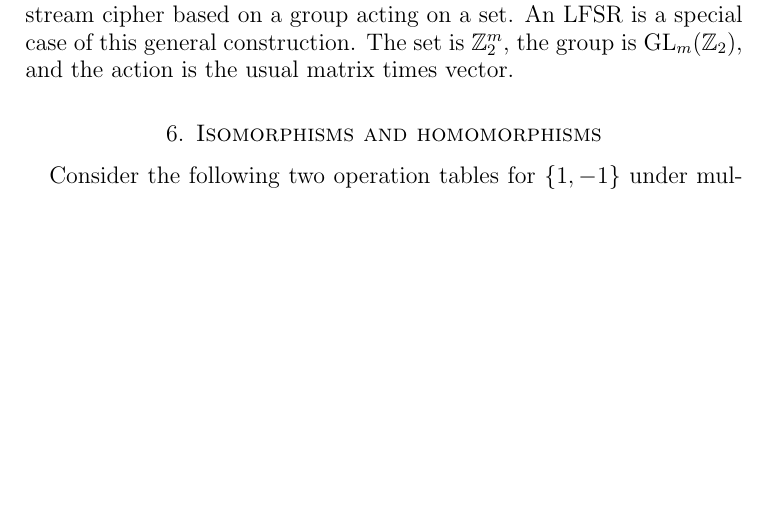
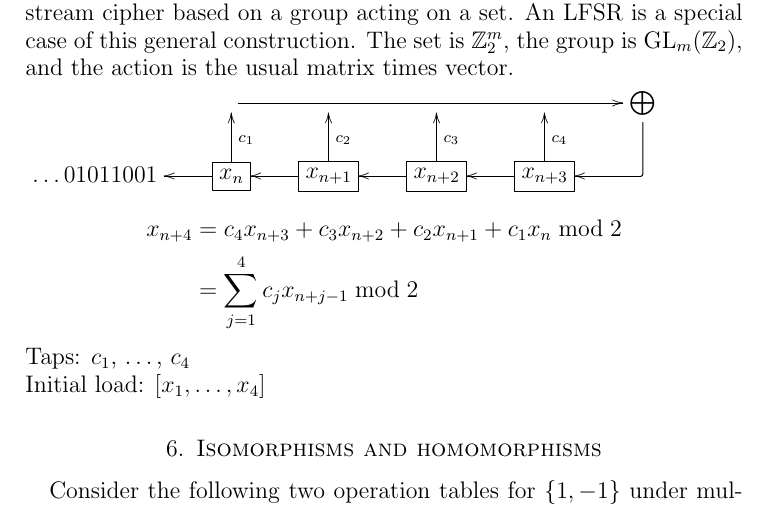
Before and after one commit to jwj61/cryptogroups, a LaTeX paper (crypto-groups.tex): part of page 14 of 47, cut so that both start at the same text, the shorter picture padded with empty space. Compiled offline with pdfLaTeX.

Commit message:
adding lfsr

```diff
--- a/crypto-groups.tex
+++ b/crypto-groups.tex
@@ -9,7 +9,7 @@
 %\usepackage{wrapfig}
 \usepackage{array}
 \usepackage{amscd}
-%\usepackage[all]{xy}
+\usepackage[all]{xy}
 
 \setlength{\extrarowheight}{1pt}
 
@@ -833,6 +833,24 @@ we assume $c_0=1$.
 
 %The key stream is also determined by  the \emph{initial
 % loading} of the LFSR, i.e., the first $n$ bits in the sequence.
+
+
+  \xymatrix@R-5pt{
+& \ar[rrrr] & &  &  &  {\bigoplus} \ar `d/1pt[d] [ld] \\
+\ldots01011001
+&   *+[F]{x_n} \ar[l] \ar[u]_{c_1} & *+[F]{x_{n+1}} \ar[l]
+  \ar[u]_{c_2} &*+[F]{x_{n+2}} \ar[l] \ar[u]_{c_3} &*+[F]{x_{n+3}} \ar[l]
+  \ar[u]_{c_4}&   \\
+}
+
+
+\begin{align*}
+x_{n+4} &= c_4x_{n+3}+c_3 x_{n+2}+c_2 x_{n+1}+ c_1x_n \bmod 2 \\
+&= \sum_{j=1}^4 c_j x_{n+j-1}\bmod 2
+\end{align*}
+Taps: $c_1$, \ldots, $c_4$ \\
+Initial load: $[x_1,\ldots, x_4]$
+
 
 
 
```
